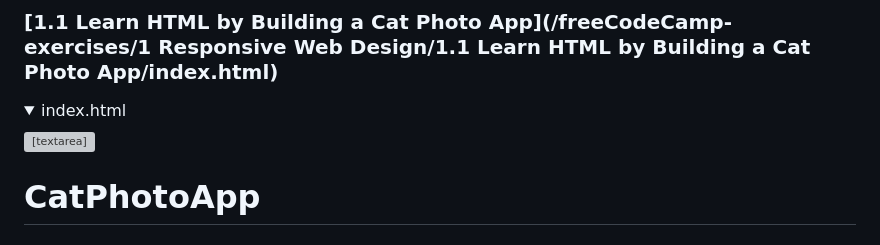
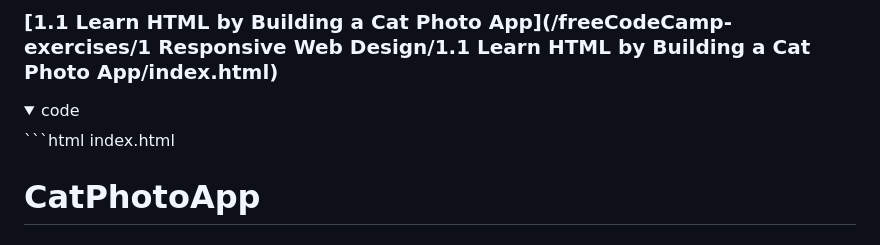
Before and after one commit to nnnnadia/freeCodeCamp-exercises, a Markdown page: README.md, the part around one of its changes. Rendered like a GitHub page; folded sections open; grey boxes are pictures that could not be loaded.

````diff
--- a/README.md
+++ b/README.md
@@ -5,8 +5,8 @@ This repository is a reference to exercises made in the freeCodeCamp courses. No
 
 ### [1.1 Learn HTML by Building a Cat Photo App](/freeCodeCamp-exercises/1 Responsive Web Design/1.1 Learn HTML by Building a Cat Photo App/index.html)
 <details>
-  <summary>index.html</summary>
-<textarea disabled>
+  <summary>code</summary>
+```html index.html
 <!DOCTYPE html>
 
 <html lang="en">
````
Also changed, not shown: other parts of README.md (+1 -1 lines).
